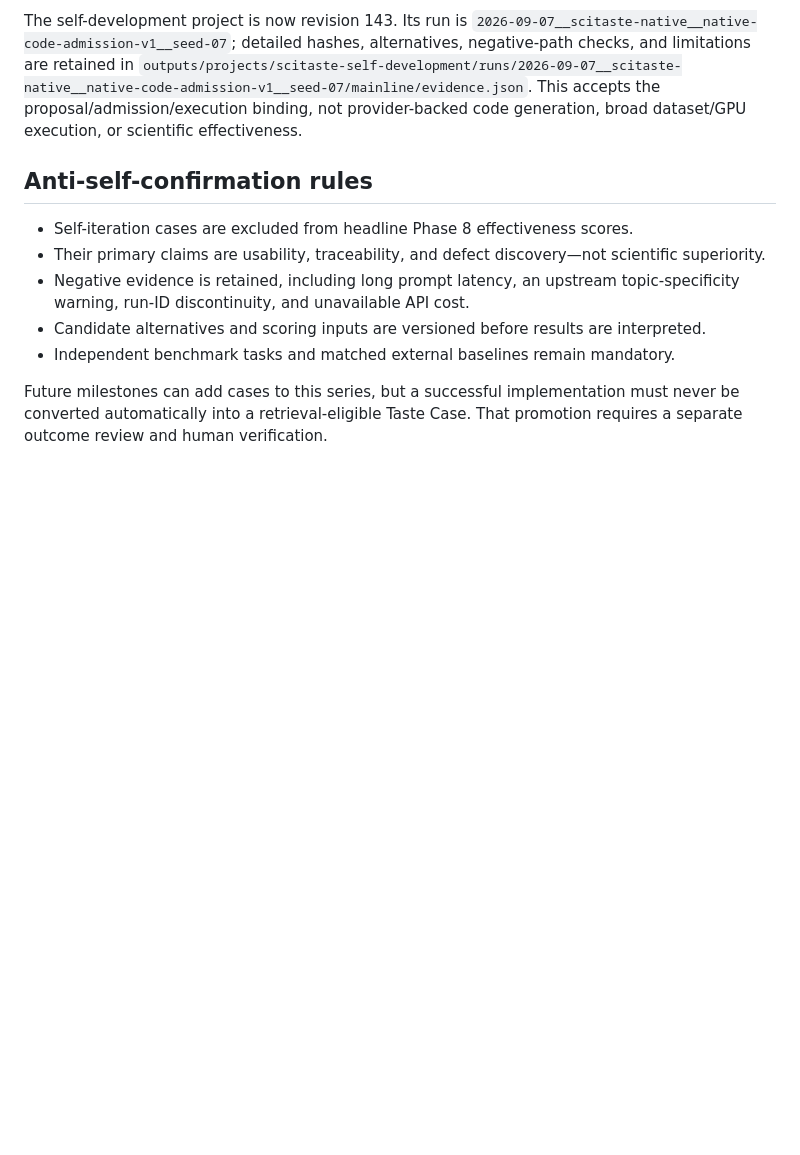
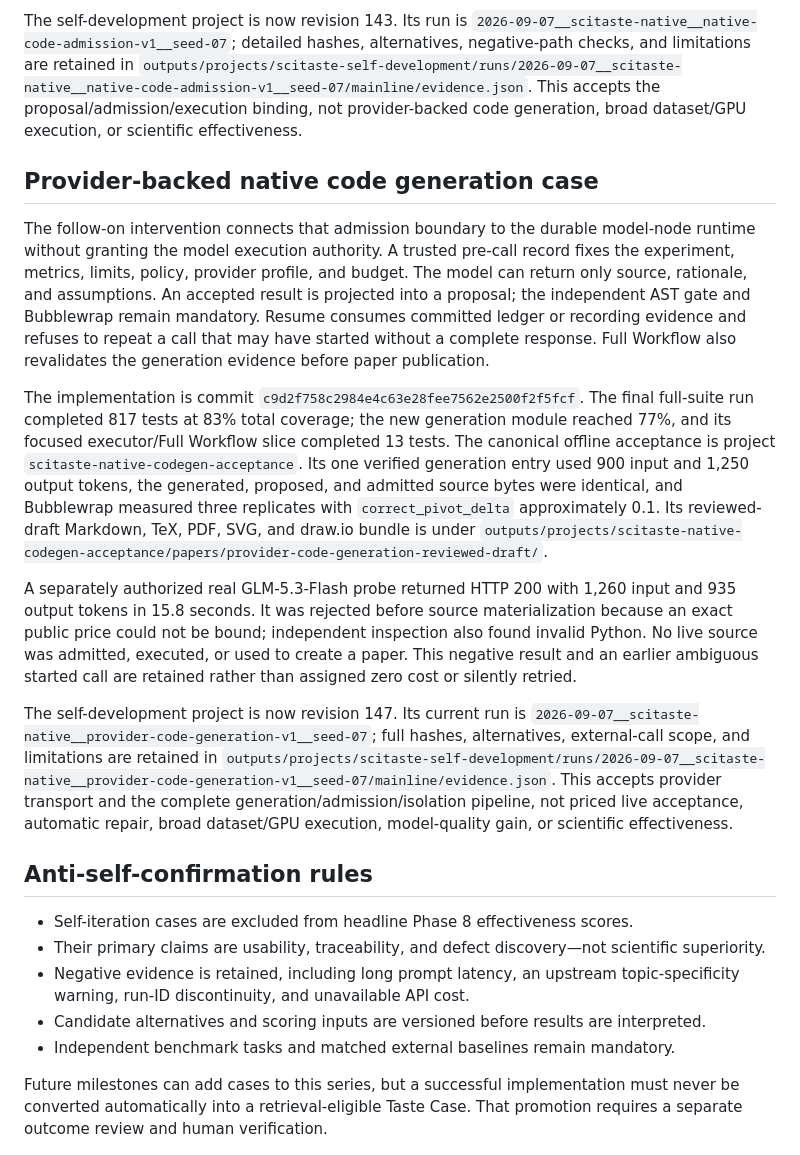
Before and after one commit to Dustzx/SciTaste, a Markdown page: docs/cases/SCITASTE_SELF_ITERATION.md, the part around the change. GitHub-like rendering; blank space fills up the shorter version.

Commit message:
docs(case): record provider code generation iteration

```diff
--- a/docs/cases/SCITASTE_SELF_ITERATION.md
+++ b/docs/cases/SCITASTE_SELF_ITERATION.md
@@ -422,6 +422,44 @@ hashes, alternatives, negative-path checks, and limitations are retained in
 This accepts the proposal/admission/execution binding, not provider-backed code
 generation, broad dataset/GPU execution, or scientific effectiveness.
 
+## Provider-backed native code generation case
+
+The follow-on intervention connects that admission boundary to the durable
+model-node runtime without granting the model execution authority. A trusted
+pre-call record fixes the experiment, metrics, limits, policy, provider profile,
+and budget. The model can return only source, rationale, and assumptions. An
+accepted result is projected into a proposal; the independent AST gate and
+Bubblewrap remain mandatory. Resume consumes committed ledger or recording
+evidence and refuses to repeat a call that may have started without a complete
+response. Full Workflow also revalidates the generation evidence before paper
+publication.
+
+The implementation is commit
+`c9d2f758c2984e4c63e28fee7562e2500f2f5fcf`. The final full-suite run completed
+817 tests at 83% total coverage; the new generation module reached 77%, and its
+focused executor/Full Workflow slice completed 13 tests. The canonical offline
+acceptance is project `scitaste-native-codegen-acceptance`. Its one verified
+generation entry used 900 input and 1,250 output tokens, the generated, proposed,
+and admitted source bytes were identical, and Bubblewrap measured three
+replicates with `correct_pivot_delta` approximately 0.1. Its reviewed-draft
+Markdown, TeX, PDF, SVG, and draw.io bundle is under
+`outputs/projects/scitaste-native-codegen-acceptance/papers/provider-code-generation-reviewed-draft/`.
+
+A separately authorized real GLM-5.3-Flash probe returned HTTP 200 with 1,260
+input and 935 output tokens in 15.8 seconds. It was rejected before source
+materialization because an exact public price could not be bound; independent
+inspection also found invalid Python. No live source was admitted, executed, or
+used to create a paper. This negative result and an earlier ambiguous started
+call are retained rather than assigned zero cost or silently retried.
+
+The self-development project is now revision 147. Its current run is
+`2026-09-07__scitaste-native__provider-code-generation-v1__seed-07`; full hashes,
+alternatives, external-call scope, and limitations are retained in
+`outputs/projects/scitaste-self-development/runs/2026-09-07__scitaste-native__provider-code-generation-v1__seed-07/mainline/evidence.json`.
+This accepts provider transport and the complete generation/admission/isolation
+pipeline, not priced live acceptance, automatic repair, broad dataset/GPU
+execution, model-quality gain, or scientific effectiveness.
+
 ## Anti-self-confirmation rules
 
 - Self-iteration cases are excluded from headline Phase 8 effectiveness scores.
```
Also changed, not shown: docs/ROADMAP.md (+6 -0 lines).
